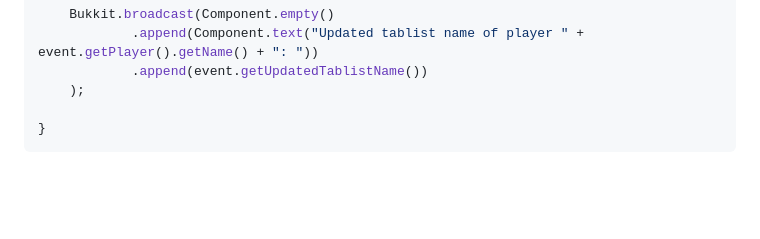
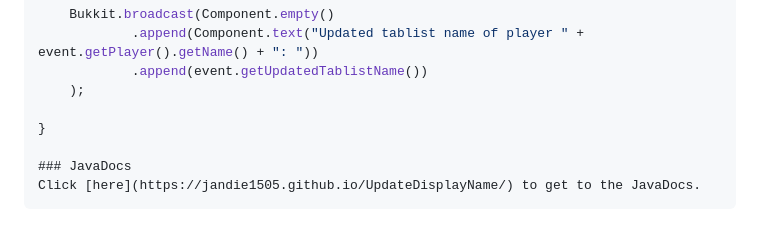
Before and after one commit to jandie1505/UpdateDisplayName, a Markdown page: README.md, the part around the change. Drawn GitHub-style; blank space fills up the shorter version.

````diff
--- a/README.md
+++ b/README.md
@@ -114,4 +114,7 @@ public void onDisplayNameUpdated(TablistNameUpdatedEvent event) {
     );
 
 }
+
+### JavaDocs
+Click [here](https://jandie1505.github.io/UpdateDisplayName/) to get to the JavaDocs.
 ```
````
